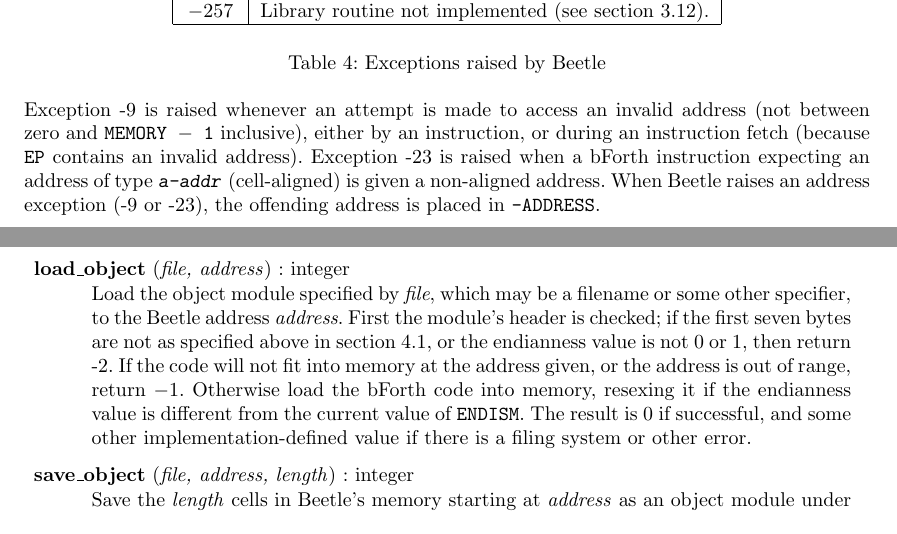
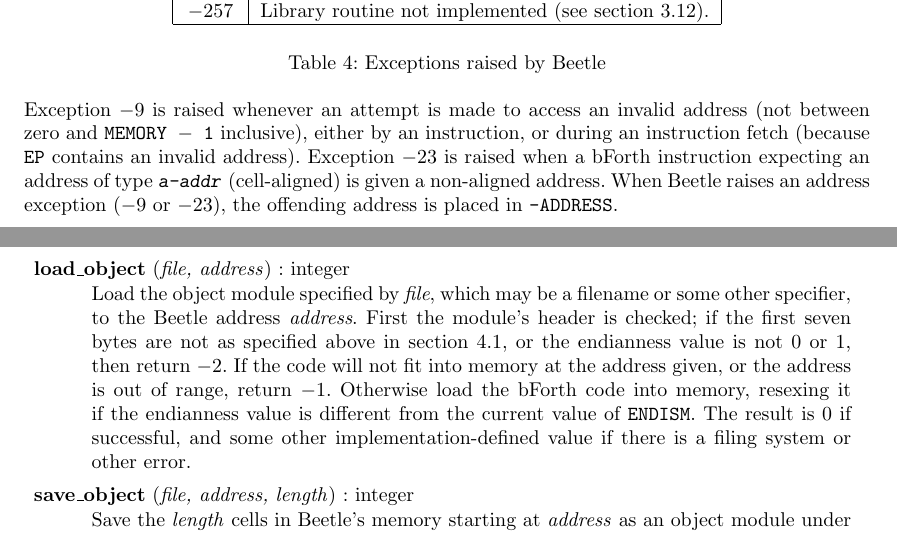
Before and after one commit to rrthomas/beetle, a LaTeX paper (doc/beetle.tex): two parts of pages 4 and 16 of 18, joined at a grey line, cut so that both start at the same text. Compiled offline with pdfLaTeX.

Commit message:
beetle.tex: format all negative numbers properly (in math mode)

```diff
--- a/doc/beetle.tex
+++ b/doc/beetle.tex
@@ -344,13 +344,13 @@ $-257$ & Library routine not implemented (see section~\ref{accessinst}). \\ \hli
 \caption{\label{excepttable}Exceptions raised by Beetle}
 \end{table}
 
-Exception -9 is raised whenever an attempt is made to access an invalid address
-(not between zero and {\tt MEMORY $-$ 1} inclusive), either by an instruction,
-or during an instruction fetch (because {\tt EP} contains an invalid address).
-Exception -23 is raised when a bForth instruction expecting an address of type
-\spic{a-addr} (cell-aligned) is given a non-aligned address. When Beetle raises
-an address exception (-9 or -23), the offending address is placed in {\tt
--ADDRESS}.
+Exception $-9$ is raised whenever an attempt is made to access an invalid
+address (not between zero and {\tt MEMORY $-$ 1} inclusive), either by an
+instruction, or during an instruction fetch (because {\tt EP} contains an
+invalid address). Exception $-23$ is raised when a bForth instruction expecting
+an address of type \spic{a-addr} (cell-aligned) is given a non-aligned address.
+When Beetle raises an address exception ($-9$ or $-23$), the offending address
+is placed in {\tt -ADDRESS}.
 
 The initial values of {\tt 'BAD} and {\tt -ADDRESS} are unlikely to be generated
 by an exception, so it may be assumed that if the initial values still hold no
@@ -931,8 +932,8 @@ Beetle must provide:
     specifier, to the Beetle address \textit{address}. First the module's
     header is checked; if the first seven bytes are not as specified above
     in section~\ref{object}, or the endianness value is not 0 or 1, then
-    return -2. If the code will not fit into memory at the address given, or the
-    address is out of range, return $-1$. Otherwise load the bForth code into
+    return $-2$. If the code will not fit into memory at the address given, or
+    the address is out of range, return $-1$. Otherwise load the bForth code into
     memory, resexing it if the endianness value is different from the current
     value of {\tt ENDISM}. The result is 0 if successful, and some other
     implementation-defined value if there is a filing system or other error.}
```
Also changed, not shown: doc/beetle.tex (13 more changed lines).
